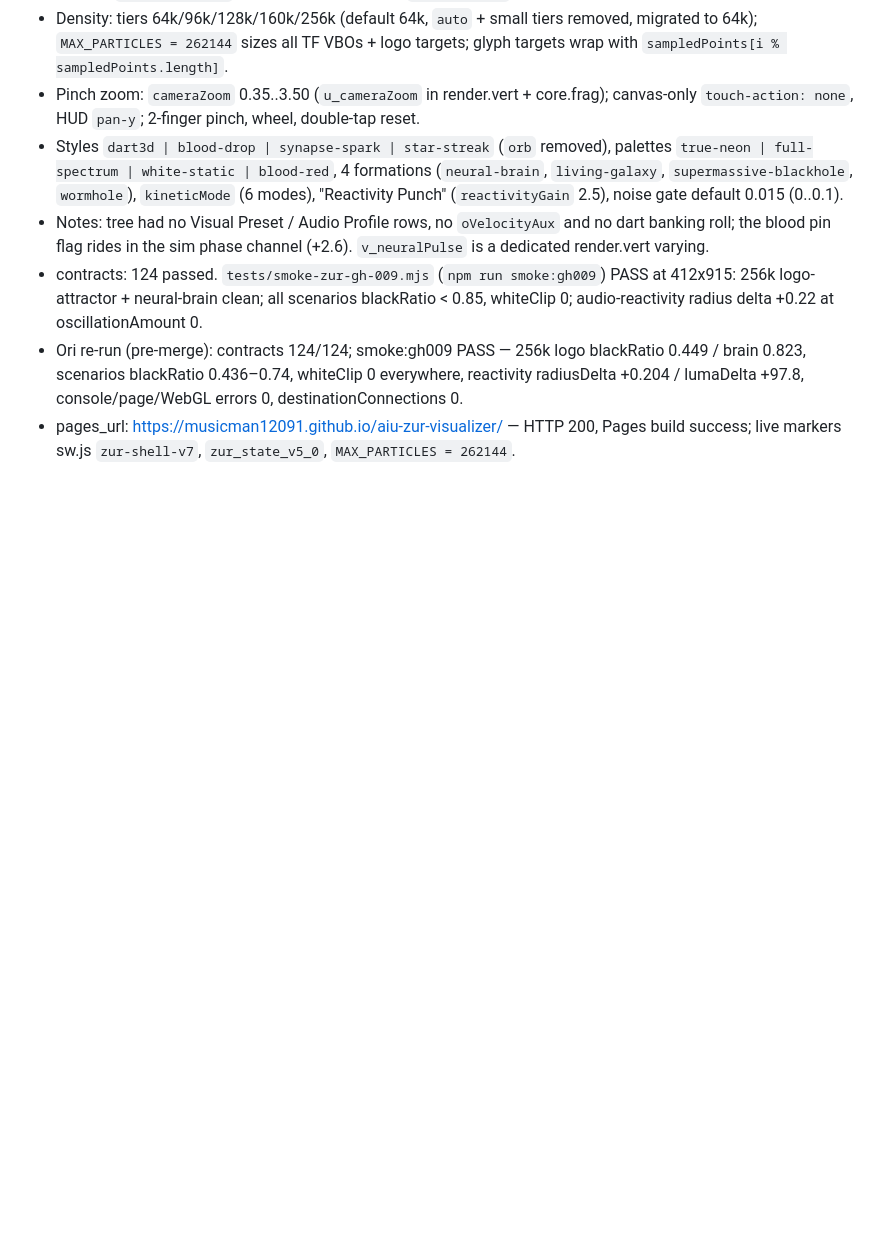
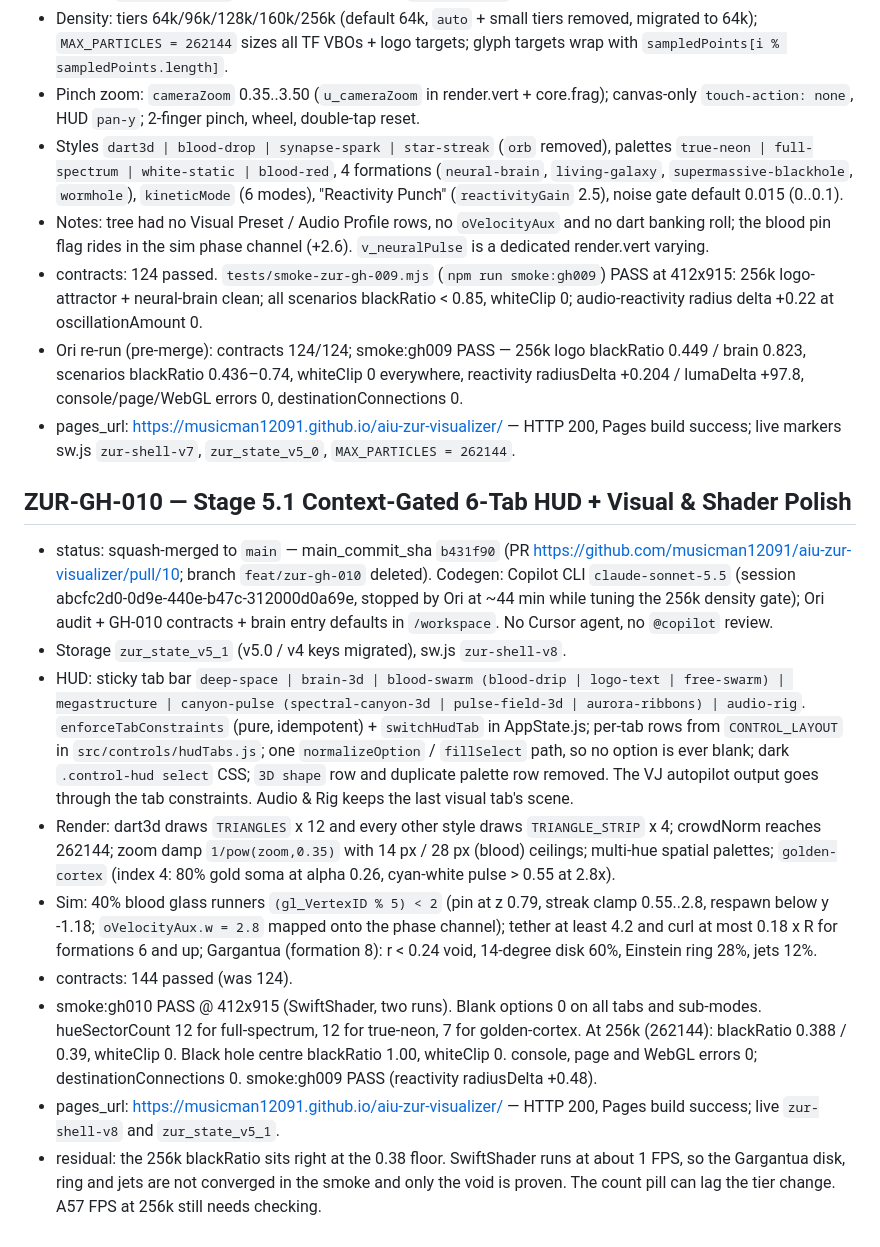
Before and after one commit to musicman12091/aiu-zur-visualizer, a Markdown page: STATE.md, the part around the change. Rendered like a GitHub page; blank space fills up the shorter version.

Commit message:
docs: log ZUR-GH-010 squash merge, smoke metrics and live Pages

```diff
--- a/STATE.md
+++ b/STATE.md
@@ -151,3 +151,14 @@ Pages is enabled and serving Stage 3 from the `main` branch root (`/`). https://
 - contracts: 124 passed. `tests/smoke-zur-gh-009.mjs` (`npm run smoke:gh009`) PASS at 412x915: 256k logo-attractor + neural-brain clean; all scenarios blackRatio < 0.85, whiteClip 0; audio-reactivity radius delta +0.22 at oscillationAmount 0.
 - Ori re-run (pre-merge): contracts 124/124; smoke:gh009 PASS — 256k logo blackRatio 0.449 / brain 0.823, scenarios blackRatio 0.436–0.74, whiteClip 0 everywhere, reactivity radiusDelta +0.204 / lumaDelta +97.8, console/page/WebGL errors 0, destinationConnections 0.
 - pages_url: https://musicman12091.github.io/aiu-zur-visualizer/ — HTTP 200, Pages build success; live markers sw.js `zur-shell-v7`, `zur_state_v5_0`, `MAX_PARTICLES = 262144`.
+
+## ZUR-GH-010 — Stage 5.1 Context-Gated 6-Tab HUD + Visual & Shader Polish
+- status: squash-merged to `main` — main_commit_sha `b431f90` (PR https://github.com/musicman12091/aiu-zur-visualizer/pull/10; branch `feat/zur-gh-010` deleted). Codegen: Copilot CLI `claude-sonnet-5.5` (session abcfc2d0-0d9e-440e-b47c-312000d0a69e, stopped by Ori at ~44 min while tuning the 256k density gate); Ori audit + GH-010 contracts + brain entry defaults in `/workspace`. No Cursor agent, no `@copilot` review.
+- Storage `zur_state_v5_1` (v5.0 / v4 keys migrated), sw.js `zur-shell-v8`.
+- HUD: sticky tab bar `deep-space | brain-3d | blood-swarm (blood-drip | logo-text | free-swarm) | megastructure | canyon-pulse (spectral-canyon-3d | pulse-field-3d | aurora-ribbons) | audio-rig`. `enforceTabConstraints` (pure, idempotent) + `switchHudTab` in AppState.js; per-tab rows from `CONTROL_LAYOUT` in `src/controls/hudTabs.js`; one `normalizeOption` / `fillSelect` path, so no option is ever blank; dark `.control-hud select` CSS; `3D shape` row and duplicate palette row removed. The VJ autopilot output goes through the tab constraints. Audio & Rig keeps the last visual tab's scene.
+- Render: dart3d draws `TRIANGLES` x 12 and every other style draws `TRIANGLE_STRIP` x 4; crowdNorm reaches 262144; zoom damp `1/pow(zoom,0.35)` with 14 px / 28 px (blood) ceilings; multi-hue spatial palettes; `golden-cortex` (index 4: 80% gold soma at alpha 0.26, cyan-white pulse > 0.55 at 2.8x).
+- Sim: 40% blood glass runners `(gl_VertexID % 5) < 2` (pin at z 0.79, streak clamp 0.55..2.8, respawn below y -1.18; `oVelocityAux.w = 2.8` mapped onto the phase channel); tether at least 4.2 and curl at most 0.18 x R for formations 6 and up; Gargantua (formation 8): r < 0.24 void, 14-degree disk 60%, Einstein ring 28%, jets 12%.
+- contracts: 144 passed (was 124).
+- smoke:gh010 PASS @ 412x915 (SwiftShader, two runs). Blank options 0 on all tabs and sub-modes. hueSectorCount 12 for full-spectrum, 12 for true-neon, 7 for golden-cortex. At 256k (262144): blackRatio 0.388 / 0.39, whiteClip 0. Black hole centre blackRatio 1.00, whiteClip 0. console, page and WebGL errors 0; destinationConnections 0. smoke:gh009 PASS (reactivity radiusDelta +0.48).
+- pages_url: https://musicman12091.github.io/aiu-zur-visualizer/ — HTTP 200, Pages build success; live `zur-shell-v8` and `zur_state_v5_1`.
+- residual: the 256k blackRatio sits right at the 0.38 floor. SwiftShader runs at about 1 FPS, so the Gargantua disk, ring and jets are not converged in the smoke and only the void is proven. The count pill can lag the tier change. A57 FPS at 256k still needs checking.
```
